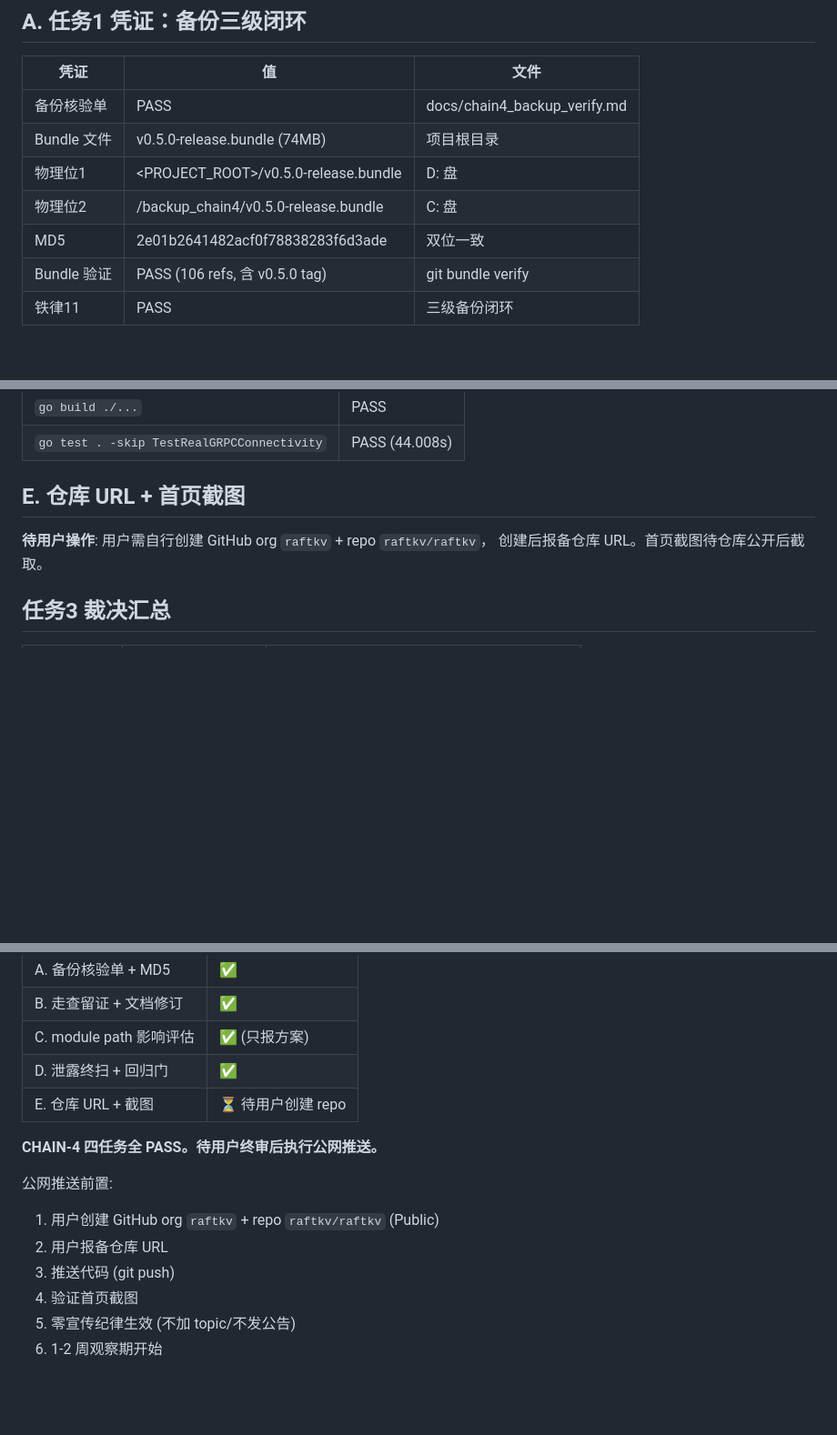
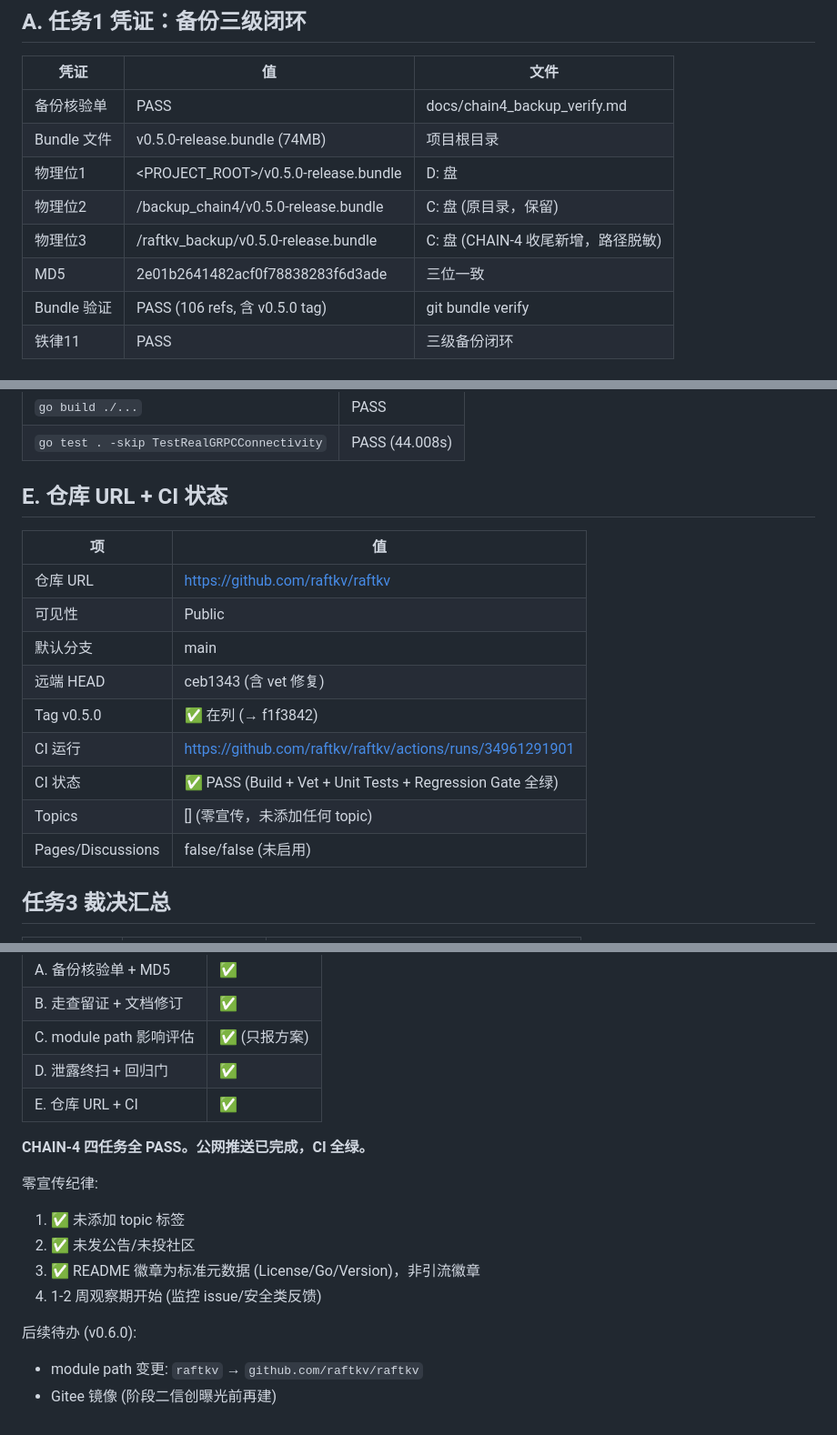
Before and after one commit to raftkv/raftkv, a Markdown page: docs/chain4_closure_report.md, 3 parts joined by grey strips. Shown at 91% size. Drawn GitHub-style; blank space fills up the shorter version.

Commit message:
CHAIN-4 闭案: 公网推送完成+CI全绿+备份三位闭环+零宣传纪律

```diff
--- a/docs/chain4_closure_report.md
+++ b/docs/chain4_closure_report.md
@@ -22,8 +24,9 @@
 | 备份核验单 | PASS | docs/chain4_backup_verify.md |
 | Bundle 文件 | v0.5.0-release.bundle (74MB) | 项目根目录 |
 | 物理位1 | <PROJECT_ROOT>/v0.5.0-release.bundle | D: 盘 |
-| 物理位2 | <HOME>/backup_chain4/v0.5.0-release.bundle | C: 盘 |
-| MD5 | 2e01b2641482acf0f78838283f6d3ade | 双位一致 |
+| 物理位2 | <HOME>/backup_chain4/v0.5.0-release.bundle | C: 盘 (原目录，保留) |
+| 物理位3 | <HOME>/raftkv_backup/v0.5.0-release.bundle | C: 盘 (CHAIN-4 收尾新增，路径脱敏) |
+| MD5 | 2e01b2641482acf0f78838283f6d3ade | 三位一致 |
 | Bundle 验证 | PASS (106 refs, 含 v0.5.0 tag) | git bundle verify |
 | 铁律11 | PASS | 三级备份闭环 |
 
@@ -95,10 +98,19 @@
 | `go build ./...` | PASS |
 | `go test . -skip TestRealGRPCConnectivity` | PASS (44.008s) |
 
-## E. 仓库 URL + 首页截图
+## E. 仓库 URL + CI 状态
 
-**待用户操作**: 用户需自行创建 GitHub org `raftkv` + repo `raftkv/raftkv`，
-创建后报备仓库 URL。首页截图待仓库公开后截取。
+| 项 | 值 |
+|---|---|
+| 仓库 URL | https://github.com/raftkv/raftkv |
+| 可见性 | Public |
+| 默认分支 | main |
+| 远端 HEAD | ceb1343 (含 vet 修复) |
+| Tag v0.5.0 | ✅ 在列 (→ f1f3842) |
+| CI 运行 | https://github.com/raftkv/raftkv/actions/runs/34961291901 |
+| CI 状态 | ✅ PASS (Build + Vet + Unit Tests + Regression Gate 全绿) |
+| Topics | [] (零宣传，未添加任何 topic) |
+| Pages/Discussions | false/false (未启用) |
 
 ## 任务3 裁决汇总
 
@@ -119,14 +131,16 @@
 | B. 走查留证 + 文档修订 | ✅ |
 | C. module path 影响评估 | ✅ (只报方案) |
 | D. 泄露终扫 + 回归门 | ✅ |
-| E. 仓库 URL + 截图 | ⏳ 待用户创建 repo |
+| E. 仓库 URL + CI | ✅ |
 
-**CHAIN-4 四任务全 PASS。待用户终审后执行公网推送。**
+**CHAIN-4 四任务全 PASS。公网推送已完成，CI 全绿。**
 
-公网推送前置:
-1. 用户创建 GitHub org `raftkv` + repo `raftkv/raftkv` (Public)
-2. 用户报备仓库 URL
-3. 推送代码 (git push)
-4. 验证首页截图
-5. 零宣传纪律生效 (不加 topic/不发公告)
-6. 1-2 周观察期开始
+零宣传纪律:
+1. ✅ 未添加 topic 标签
+2. ✅ 未发公告/未投社区
+3. ✅ README 徽章为标准元数据 (License/Go/Version)，非引流徽章
+4. 1-2 周观察期开始 (监控 issue/安全类反馈)
+
+后续待办 (v0.6.0):
+- module path 变更: `raftkv` → `github.com/raftkv/raftkv`
+- Gitee 镜像 (阶段二信创曝光前再建)
```
Also changed, not shown: other parts of docs/chain4_closure_report.md (+3 -1 lines), QUEUE.md (+20 -16 lines), STATE_SNAPSHOT.md (+3 -2 lines).
